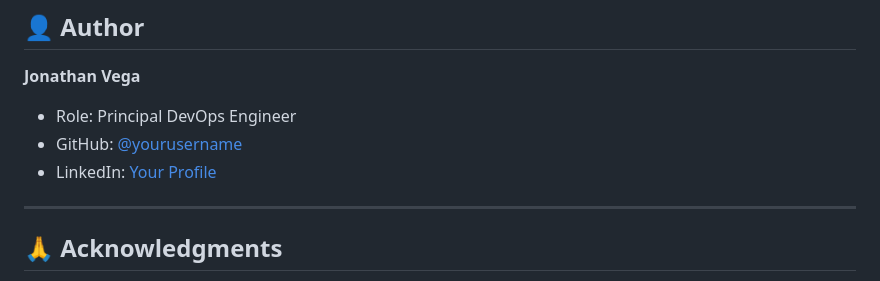
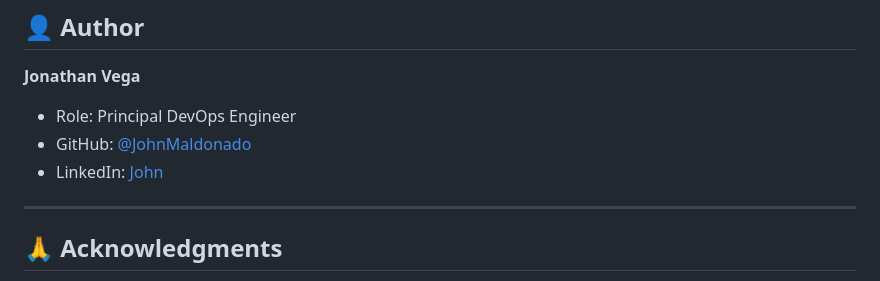
Before and after one commit to JohnMaldonado/-assignment-6-docker-compose-multi-tier-app, a Markdown page: README.md, the part around the change. Drawn GitHub-style.

Commit message:
Update author information in README.md

```diff
--- a/README.md
+++ b/README.md
@@ -458,8 +458,8 @@ This project is part of a DevOps learning assignment and is available for educat
 
 **Jonathan Vega**
 - Role: Principal DevOps Engineer
-- GitHub: [@yourusername](https://github.com/JohnMaldonado)
-- LinkedIn: [Your Profile](https://linkedin.com/)
+- GitHub: [@JohnMaldonado](https://github.com/JohnMaldonado)
+- LinkedIn: [John](https://linkedin.com/)
 
 ---
 
```
